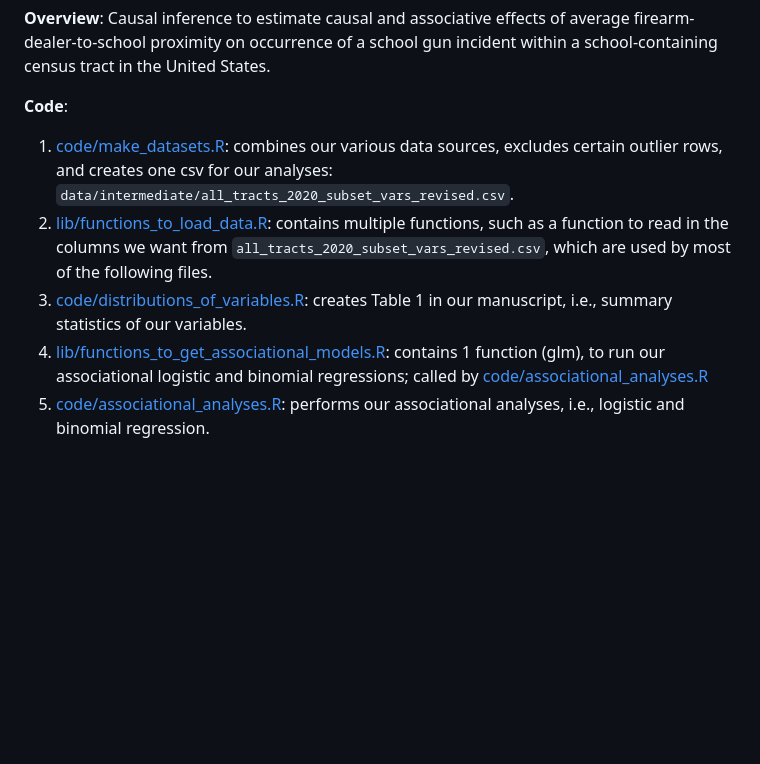
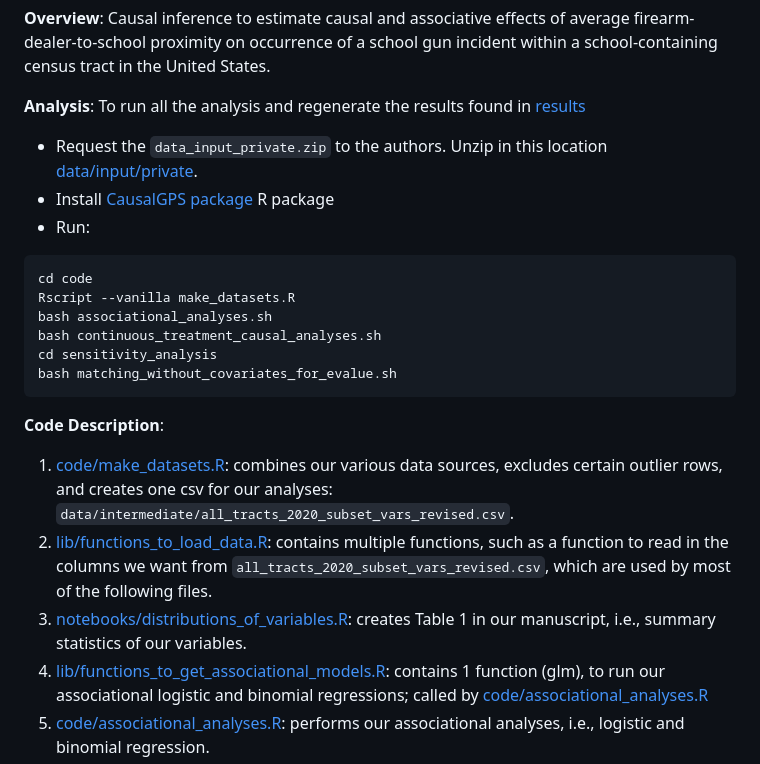
Before and after one commit to NSAPH-Projects/school_gun_incidents, a Markdown page: README.md, the part around the change. Rendered like a GitHub page; blank space fills up the shorter version.

Commit message:
included instructions to reproduce results

````diff
--- a/README.md
+++ b/README.md
@@ -8,10 +8,25 @@
 
 **Overview**: Causal inference to estimate causal and associative effects of average firearm-dealer-to-school proximity on occurrence of a school gun incident within a school-containing census tract in the United States.
 
-**Code**:
+**Analysis**: To run all the analysis and regenerate the results found in [results](./results)
+
+* Request the `data_input_private.zip` to the authors. Unzip in this location [data/input/private](./data/input/private/).
+* Install [CausalGPS package](https://github.com/cran/CausalGPS) R package
+* Run:
+
+```
+cd code
+Rscript --vanilla make_datasets.R
+bash associational_analyses.sh
+bash continuous_treatment_causal_analyses.sh
+cd sensitivity_analysis
+bash matching_without_covariates_for_evalue.sh
+```
+
+**Code Description**:
 1. [code/make_datasets.R](./code/make_datasets.R): combines our various data sources, excludes certain outlier rows, and creates one csv for our analyses: `data/intermediate/all_tracts_2020_subset_vars_revised.csv`.
 2. [lib/functions_to_load_data.R](./lib/functions_to_load_data.R): contains multiple functions, such as a function to read in the columns we want from `all_tracts_2020_subset_vars_revised.csv`, which are used by most of the following files.
-3. [code/distributions_of_variables.R](./code/distributions_of_variables.R): creates Table 1 in our manuscript, i.e., summary statistics of our variables.
+3. [notebooks/distributions_of_variables.R](./code/distributions_of_variables.R): creates Table 1 in our manuscript, i.e., summary statistics of our variables.
 4.  [lib/functions_to_get_associational_models.R](./lib/functions_to_get_associational_models.R): contains 1 function (glm), to run our associational logistic and binomial regressions; called by [code/associational_analyses.R](./code/associational_analyses.R)
 5. [code/associational_analyses.R](./code/associational_analyses.R): performs our associational analyses, i.e., logistic and binomial regression.
 6. [code/associational_analyses.sh](./code/associational_analyses.sh): bash script used to run [code/associational_analyses.R].
````
